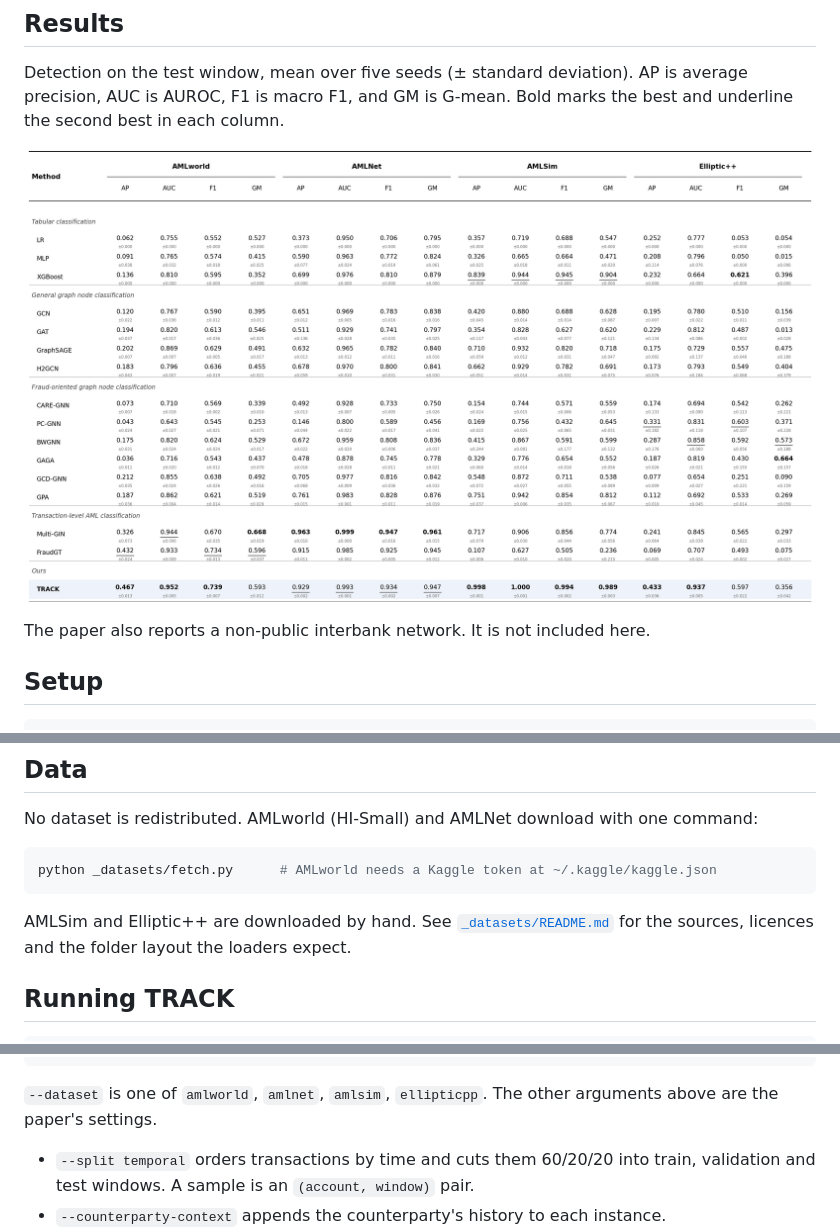
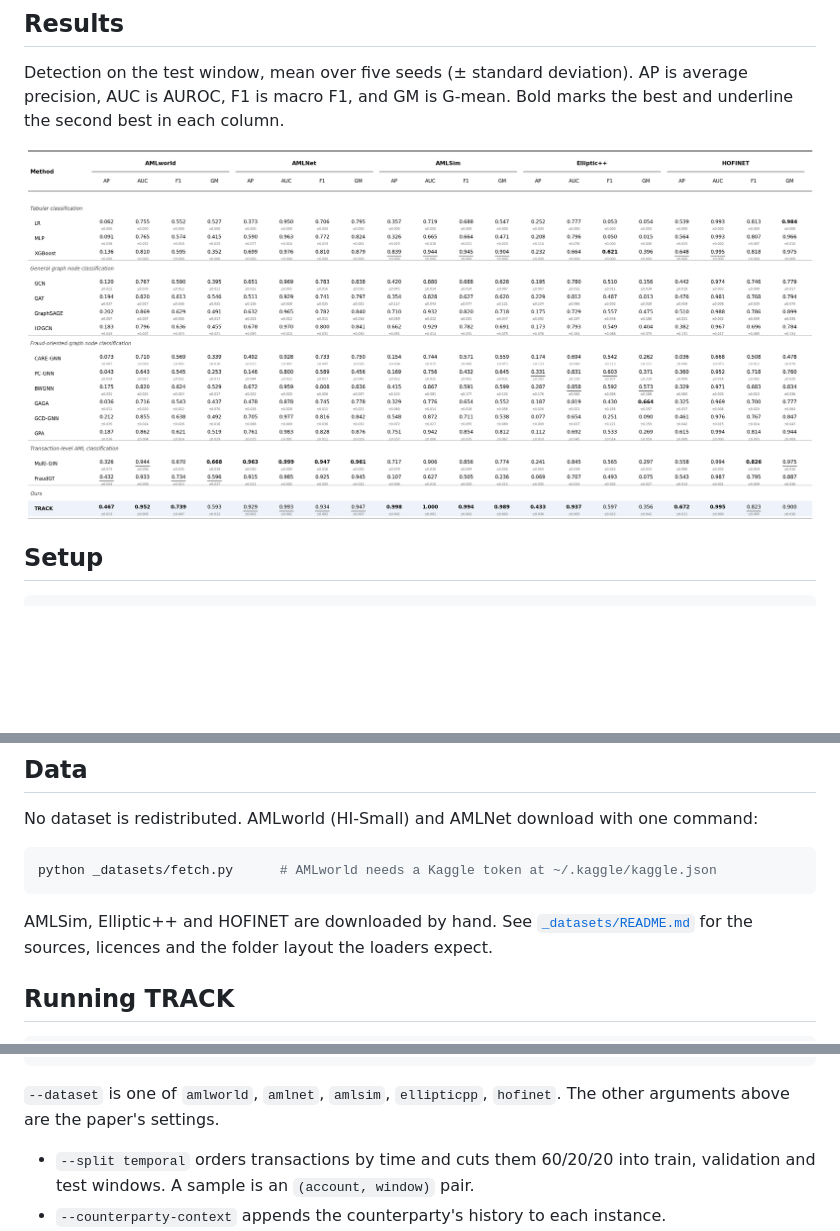
Before and after one commit to inu0104/TRACK, a Markdown page: README.md, 3 parts joined by grey strips. Drawn GitHub-style; pictures changed too: assets/main_table.png; blank space fills up the shorter version.

````diff
--- a/README.md
+++ b/README.md
@@ -34,8 +34,6 @@ marks the best and underline the second best in each column.
 
 ![Main results](assets/main_table.png)
 
-The paper also reports a non-public interbank network. It is not included here.
-
 ## Setup
 
 ```bash
@@ -54,7 +52,7 @@ command:
 python _datasets/fetch.py      # AMLworld needs a Kaggle token at ~/.kaggle/kaggle.json
 ```
 
-AMLSim and Elliptic++ are downloaded by hand. See
+AMLSim, Elliptic++ and HOFINET are downloaded by hand. See
 [`_datasets/README.md`](_datasets/README.md) for the sources, licences and the
 folder layout the loaders expect.
 
@@ -73,7 +71,7 @@ python run_track.py \
     --device cuda:0
 ```
 
-`--dataset` is one of `amlworld`, `amlnet`, `amlsim`, `ellipticpp`. The other
+`--dataset` is one of `amlworld`, `amlnet`, `amlsim`, `ellipticpp`, `hofinet`. The other
 arguments above are the paper's settings.
 
 - `--split temporal` orders transactions by time and cuts them 60/20/20 into
````
Also changed, not shown: _datasets/README.md (+21 -9 lines), 1 other file.
